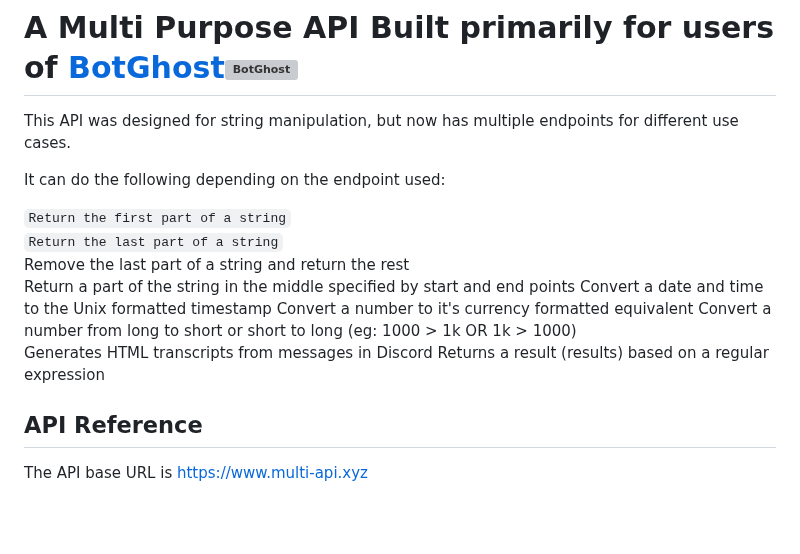
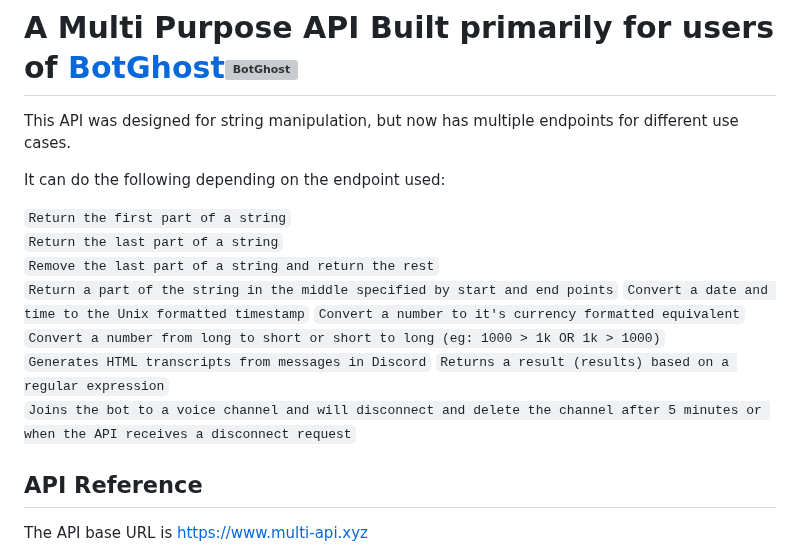
Before and after one commit to TheRealDax/multi-api, a Markdown page: README.md, the part around the change. GitHub-like rendering; blank space fills up the shorter version; grey boxes are pictures that could not be loaded.

```diff
--- a/README.md
+++ b/README.md
@@ -6,13 +6,14 @@ It can do the following depending on the endpoint used:
 
 `Return the first part of a string`
 `Return the last part of a string`
-Remove the last part of a string and return the rest
-Return a part of the string in the middle specified by start and end points
-Convert a date and time to the Unix formatted timestamp
-Convert a number to it's currency formatted equivalent
-Convert a number from long to short or short to long (eg: 1000 > 1k OR 1k > 1000)
-Generates HTML transcripts from messages in Discord
-Returns a result (results) based on a regular expression
+`Remove the last part of a string and return the rest`
+`Return a part of the string in the middle specified by start and end points`
+`Convert a date and time to the Unix formatted timestamp`
+`Convert a number to it's currency formatted equivalent`
+`Convert a number from long to short or short to long (eg: 1000 > 1k OR 1k > 1000)`
+`Generates HTML transcripts from messages in Discord`
+`Returns a result (results) based on a regular expression`
+`Joins the bot to a voice channel and will disconnect and delete the channel after 5 minutes or when the API receives a disconnect request`
 
 ## API Reference
 
```
